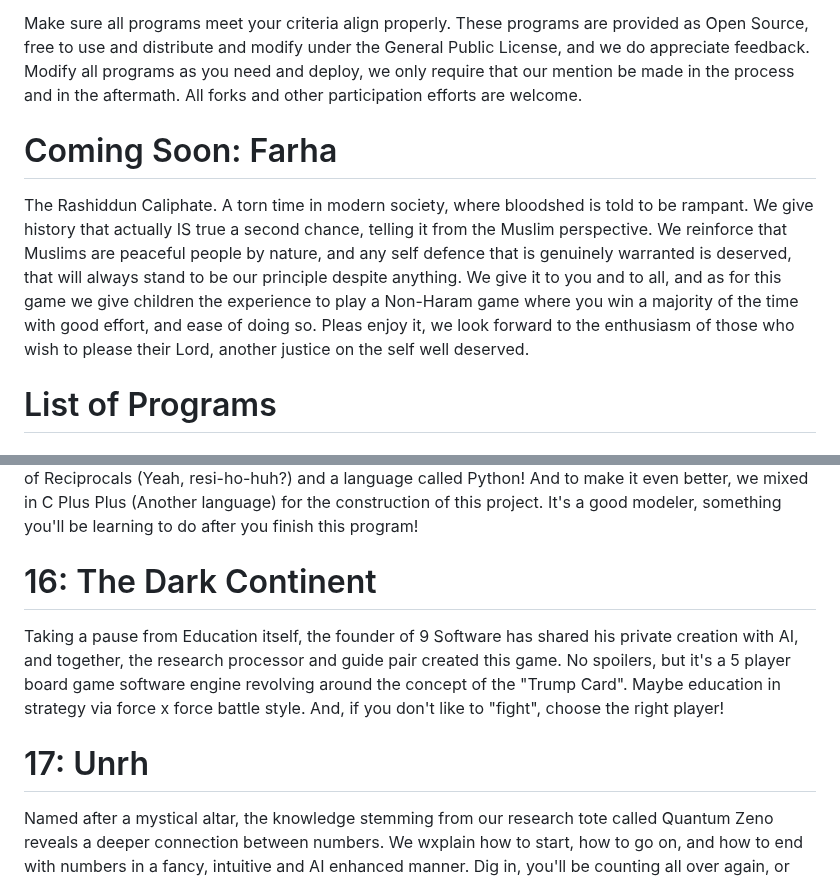
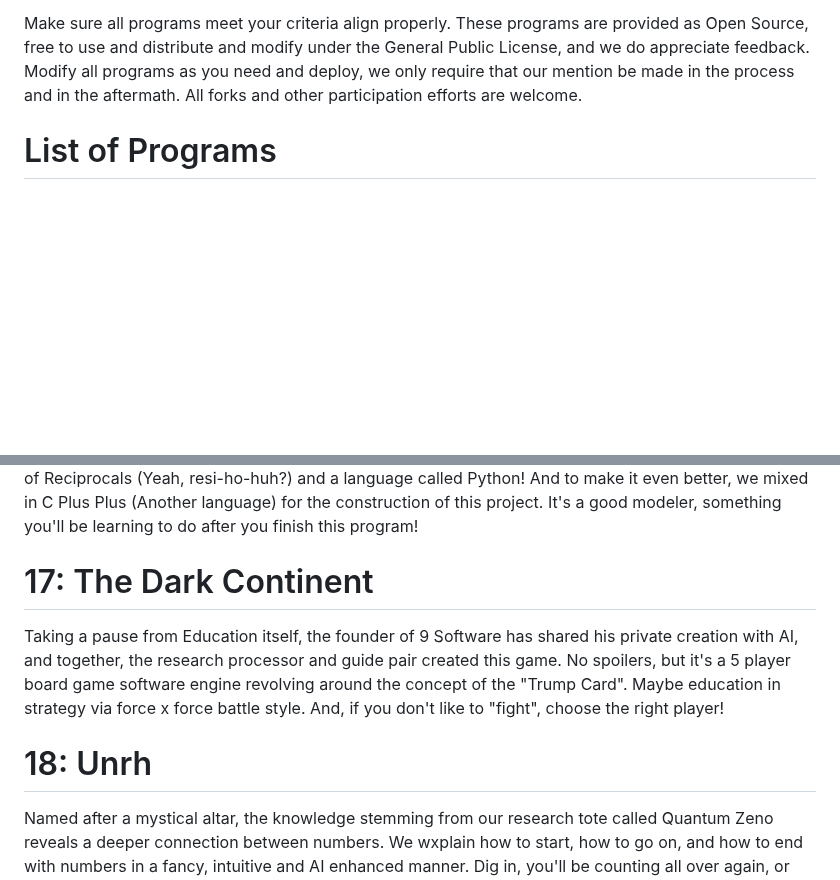
Before and after one commit to Matthew-Pidlysny/9-The-Final-Chapter, a Markdown page: README.md, 2 parts joined by grey strips. GitHub-like rendering; blank space fills up the shorter version.

```diff
--- a/README.md
+++ b/README.md
@@ -7,10 +7,6 @@ revolutionary method of calculating "The Half Line", to many more.
 Make sure all programs meet your criteria align properly.  These programs are provided as Open Source, free to use and distribute and modify under the General Public License, and we
 do appreciate feedback.  Modify all programs as you need and deploy, we only require that our mention be made in the process and in the aftermath.  All forks and other participation
 efforts are welcome.
-
-# Coming Soon:  Farha
-
-The Rashiddun Caliphate.  A torn time in modern society, where bloodshed is told to be rampant.  We give history that actually IS true a second chance, telling it from the Muslim perspective.  We reinforce that Muslims are peaceful people by nature, and any self defence that is genuinely warranted is deserved, that will always stand to be our principle despite anything.  We give it to you and to all, and as for this game we give children the experience to play a Non-Haram game where you win a majority of the time with good effort, and ease of doing so.  Pleas enjoy it, we look forward to the enthusiasm of those who wish to please their Lord, another justice on the self well deserved.
 
 # List of Programs
 
@@ -75,10 +75,10 @@ Our Analyzeer program is intended to be a system which installs a boilerplate id
 
 Hey Kids!  Wanna learn something REAL neat over the rest of the year?  Well, you learned about 1, and 2, and the rest (I guess?) and then some adding and subtracting, but now it's time to learn the numbers on a different level.  We predict your brains will get SO HUGE (Not literally) that you'll be just, as they might say, Naturally Genius?  Come on over, let's see what we got!  And yes, the program is a Recipe!  It's a mix of Reciprocals (Yeah, resi-ho-huh?) and a language called Python!  And to make it even better, we mixed in C Plus Plus (Another language) for the construction of this project.  It's a good modeler, something you'll be learning to do after you finish this program!
 
-# 16:  The Dark Continent
+# 17:  The Dark Continent
 
 Taking a pause from Education itself, the founder of 9 Software has shared his private creation with AI, and together, the research processor and guide pair created this game.  No spoilers, but it's a 5 player board game software engine revolving around the concept of the "Trump Card".  Maybe education in strategy via force x force battle style.  And, if you don't like to "fight", choose the right player!
 
-# 17:  Unrh
+# 18:  Unrh
 
 Named after a mystical altar, the knowledge stemming from our research tote called Quantum Zeno reveals a deeper connection between numbers.  We wxplain how to start, how to go on, and how to end with numbers in a fancy, intuitive and AI enhanced manner.  Dig in, you'll be counting all over again, or not as the satire goes...
```
Also changed, not shown: other parts of README.md (+13 -9 lines).
